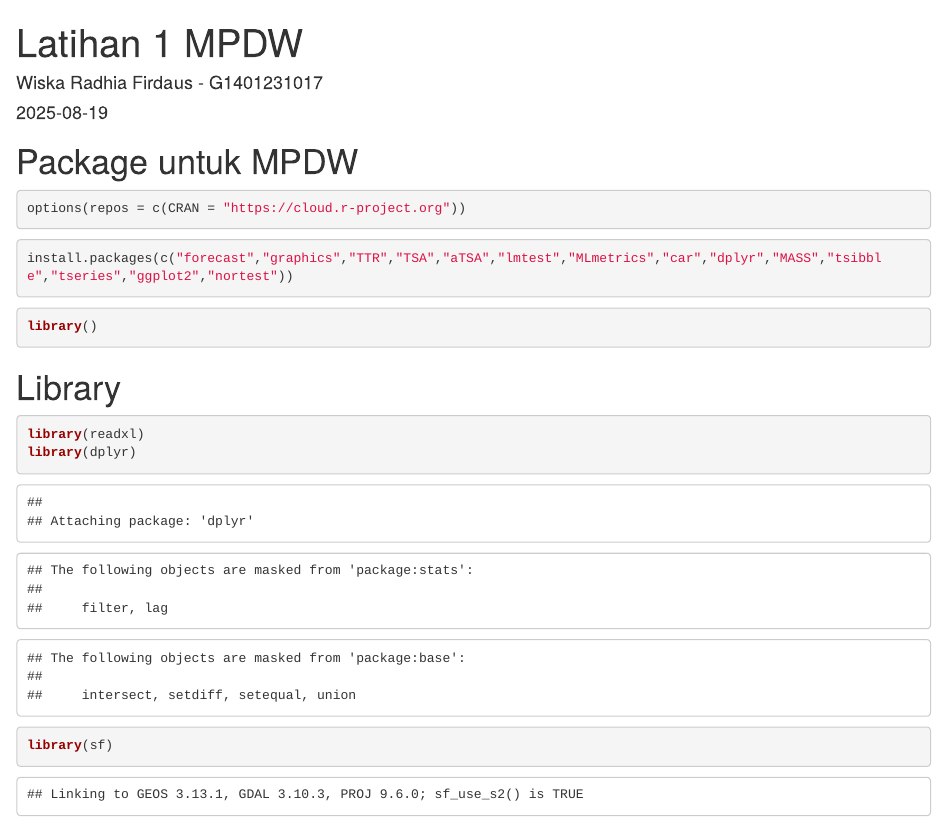
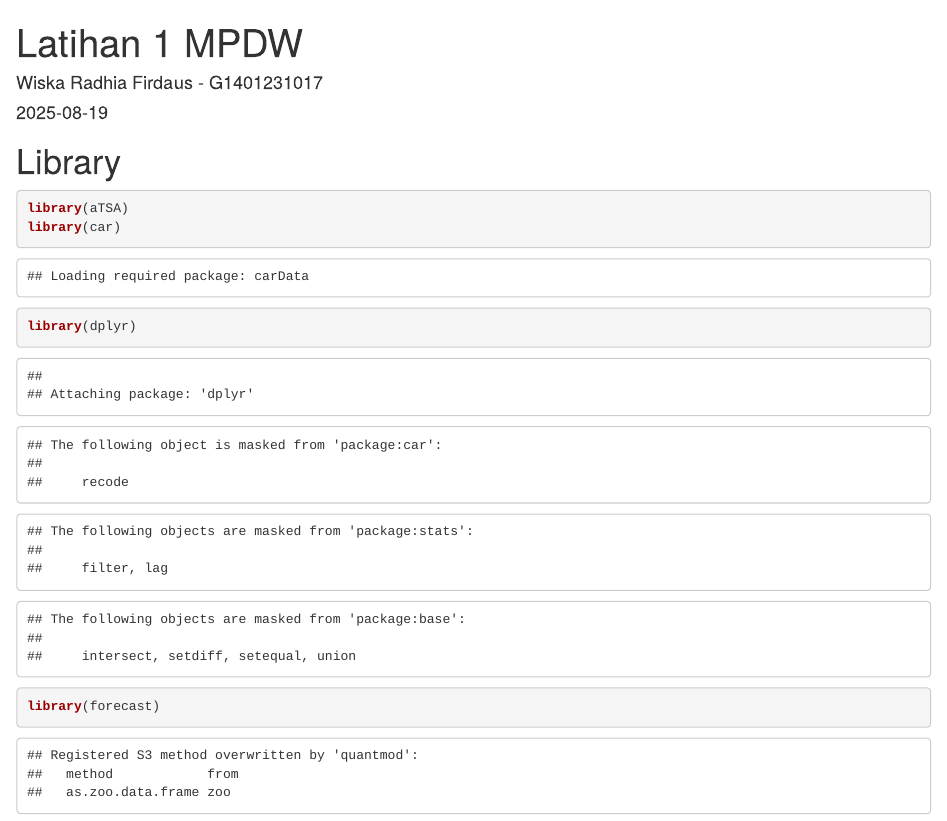
Before and after one commit to wiskardhaa/MPDW, an R Markdown document (Pertemuan 1/Latihan 1.Rmd): the page in a window 1100 px wide, from its top. Rendered offline with R 4.5, knitr and Pandoc, with nearby package versions; some code elsewhere in the file could not run offline.

Commit message:
New Update

````diff
--- a/Pertemuan 1/Latihan 1.Rmd
+++ b/Pertemuan 1/Latihan 1.Rmd
@@ -9,20 +9,10 @@ output: html_document
 knitr::opts_chunk$set(echo = TRUE)
 ```
 
-# Package untuk MPDW
-
-```{r}
-options(repos = c(CRAN = "https://cloud.r-project.org"))
-```
-
-```{r}
-install.packages(c("forecast","graphics","TTR","TSA","aTSA","lmtest","MLmetrics","car","dplyr","MASS","tsibble","tseries","ggplot2","nortest"))
-```
-
-```{r}
-library()
-```
-
 # Library
 
 ```{r}
+library(aTSA)
+library(car)
+library(dplyr)
+library(forecast)
@@ -29,3 +25 @@ library()
 library(readxl)
-library(dplyr)
-library(sf)
````
Also changed, not shown: Pertemuan 1/Latihan-1.html, Pertemuan 1/Latihan 1.Rmd (15 more changed lines).
